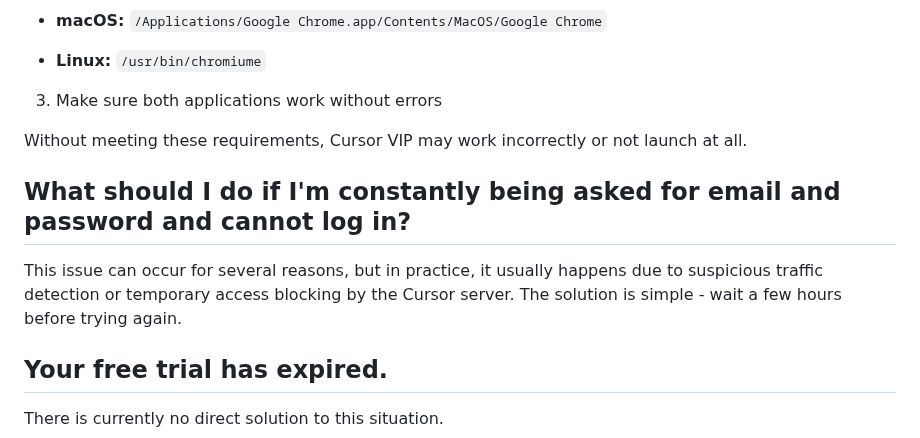
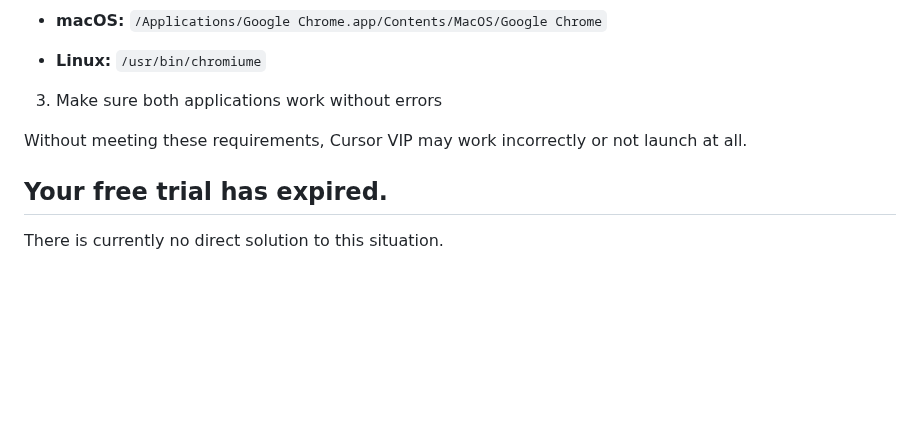
Before and after one commit to DevCicadaQ/CursorVIPFeedback, a Markdown page: FAQ.md, the part around the change. GitHub-like rendering; blank space fills up the shorter version.

Commit message:
docs: remove outdated FAQ entry about login issues
The removed section described temporary login issues that are no longer relevant to current users

```diff
--- a/FAQ.md
+++ b/FAQ.md
@@ -42,10 +42,6 @@ For Cursor VIP to work correctly, you need to:
 
 Without meeting these requirements, Cursor VIP may work incorrectly or not launch at all.
 
-## What should I do if I'm constantly being asked for email and password and cannot log in?
-
-This issue can occur for several reasons, but in practice, it usually happens due to suspicious traffic detection or temporary access blocking by the Cursor server. The solution is simple - wait a few hours before trying again.
-
 ## Your free trial has expired.
 
 There is currently no direct solution to this situation.
```
